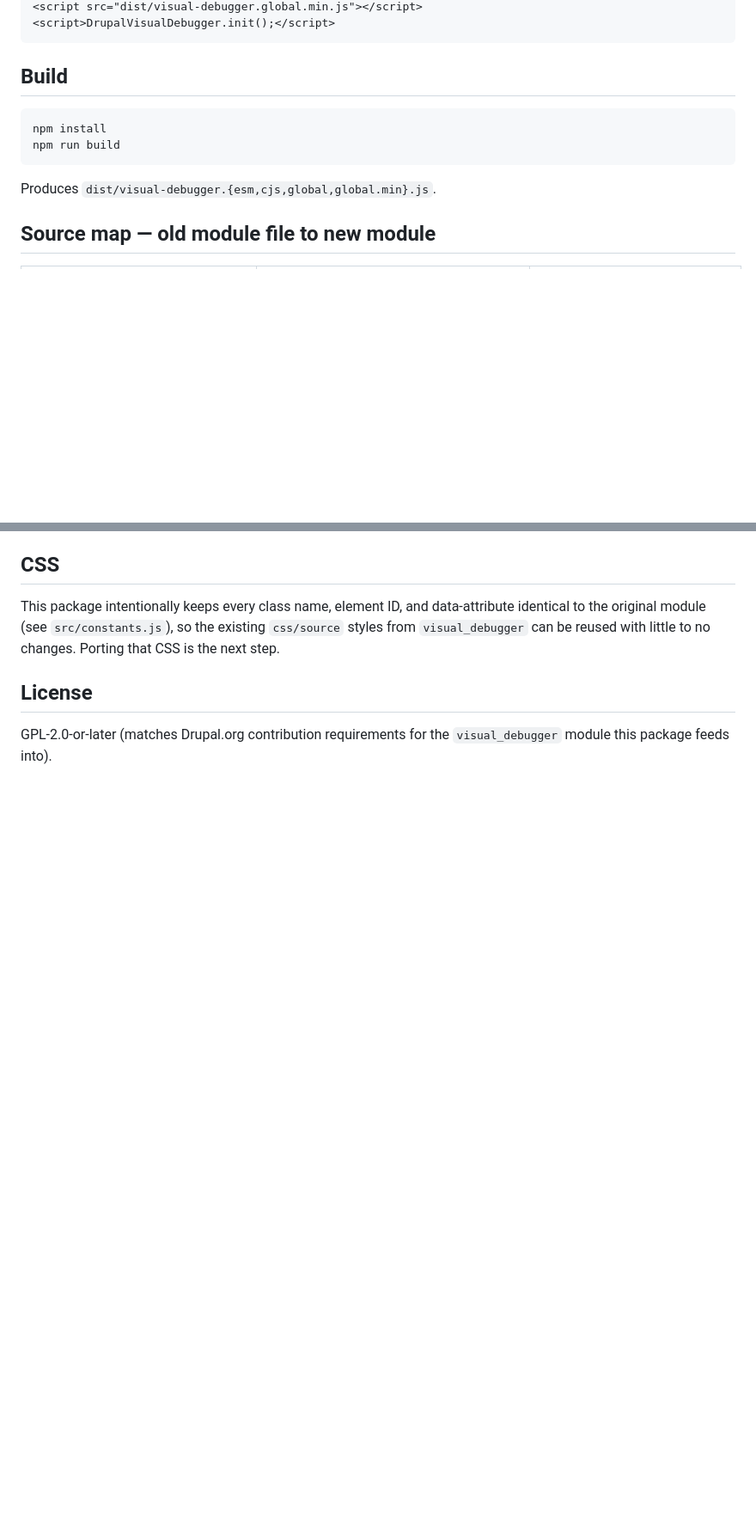
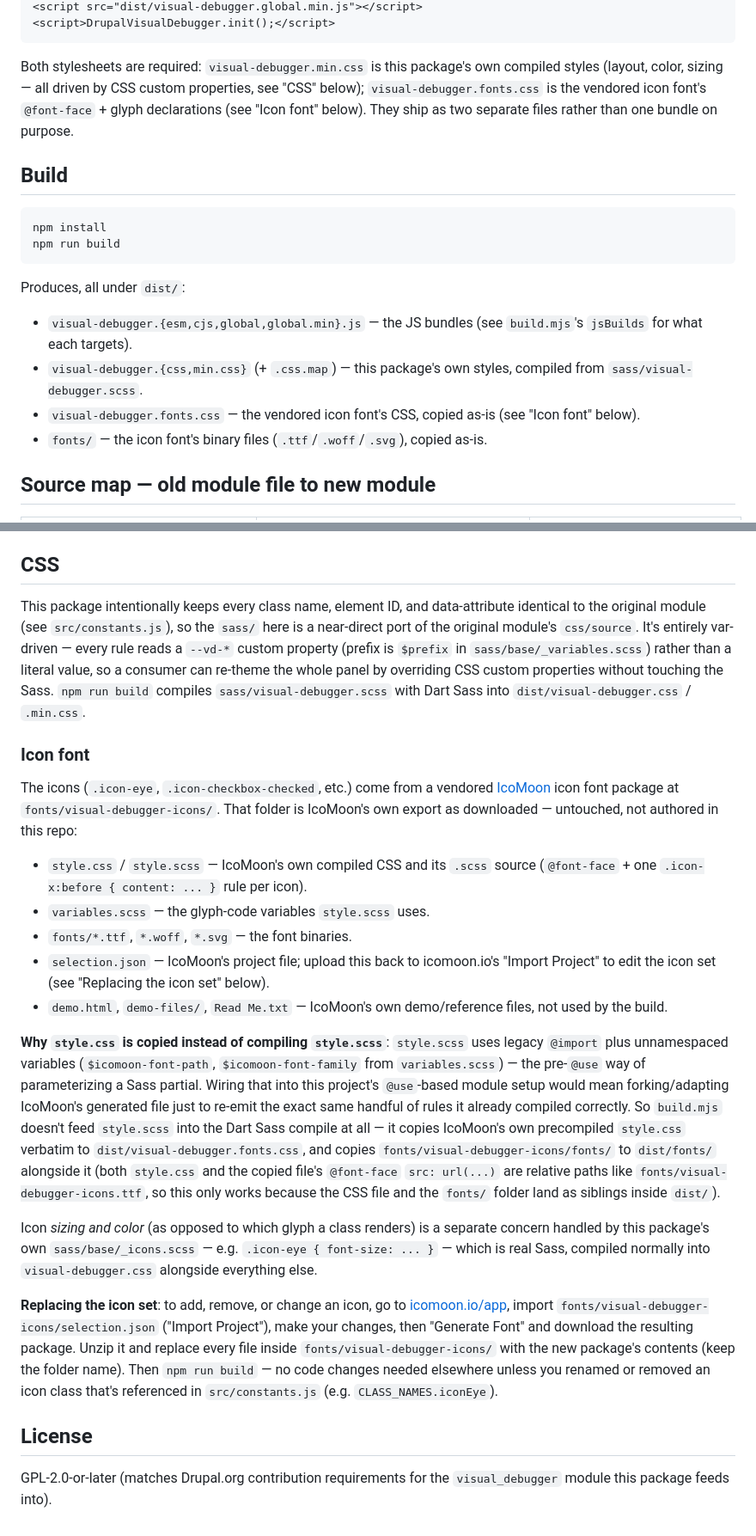
Before and after one commit to mabho/drupal-visual-debugger, a Markdown page: README.md, 2 parts joined by grey strips. Shown at 86% size. GitHub-like rendering; blank space fills up the shorter version.

Commit message:
Update the information about the icons font-family in the project documentation.

````diff
--- a/README.md
+++ b/README.md
@@ -43,6 +45,12 @@ As a plain script (no bundler), once built:
 <script src="dist/visual-debugger.global.min.js"></script>
 <script>DrupalVisualDebugger.init();</script>
 ```
+
+Both stylesheets are required: `visual-debugger.min.css` is this package's
+own compiled styles (layout, color, sizing — all driven by CSS custom
+properties, see "CSS" below); `visual-debugger.fonts.css` is the vendored
+icon font's `@font-face` + glyph declarations (see "Icon font" below). They
+ship as two separate files rather than one bundle on purpose.
 
 ## Build
 
@@ -51,7 +59,12 @@ npm install
 npm run build
 ```
 
-Produces `dist/visual-debugger.{esm,cjs,global,global.min}.js`.
+Produces, all under `dist/`:
+
+- `visual-debugger.{esm,cjs,global,global.min}.js` — the JS bundles (see `build.mjs`'s `jsBuilds` for what each targets).
+- `visual-debugger.{css,min.css}` (+ `.css.map`) — this package's own styles, compiled from `sass/visual-debugger.scss`.
+- `visual-debugger.fonts.css` — the vendored icon font's CSS, copied as-is (see "Icon font" below).
+- `fonts/` — the icon font's binary files (`.ttf`/`.woff`/`.svg`), copied as-is.
 
 ## Source map — old module file to new module
 
@@ -89,8 +102,59 @@ Produces `dist/visual-debugger.{esm,cjs,global,global.min}.js`.
 
 This package intentionally keeps every class name, element ID, and
 data-attribute identical to the original module (see `src/constants.js`),
-so the existing `css/source` styles from `visual_debugger` can be reused
-with little to no changes. Porting that CSS is the next step.
+so the `sass/` here is a near-direct port of the original module's
+`css/source`. It's entirely var-driven — every rule reads a `--vd-*` custom
+property (prefix is `$prefix` in `sass/base/_variables.scss`) rather than a
+literal value, so a consumer can re-theme the whole panel by overriding CSS
+custom properties without touching the Sass. `npm run build` compiles
+`sass/visual-debugger.scss` with Dart Sass into `dist/visual-debugger.css`
+/ `.min.css`.
+
+### Icon font
+
+The icons (`.icon-eye`, `.icon-checkbox-checked`, etc.) come from a vendored
+[IcoMoon](https://icomoon.io/) icon font package at
+`fonts/visual-debugger-icons/`. That folder is IcoMoon's own export as
+downloaded — untouched, not authored in this repo:
+
+- `style.css` / `style.scss` — IcoMoon's own compiled CSS and its `.scss`
+  source (`@font-face` + one `.icon-x:before { content: ... }` rule per
+  icon).
+- `variables.scss` — the glyph-code variables `style.scss` uses.
+- `fonts/*.ttf`, `*.woff`, `*.svg` — the font binaries.
+- `selection.json` — IcoMoon's project file; upload this back to
+  icomoon.io's "Import Project" to edit the icon set (see "Replacing the
+  icon set" below).
+- `demo.html`, `demo-files/`, `Read Me.txt` — IcoMoon's own demo/reference
+  files, not used by the build.
+
+**Why `style.css` is copied instead of compiling `style.scss`**: `style.scss`
+uses legacy `@import` plus unnamespaced variables (`$icomoon-font-path`,
+`$icomoon-font-family` from `variables.scss`) — the pre-`@use` way of
+parameterizing a Sass partial. Wiring that into this project's `@use`-based
+module setup would mean forking/adapting IcoMoon's generated file just to
+re-emit the exact same handful of rules it already compiled correctly. So
+`build.mjs` doesn't feed `style.scss` into the Dart Sass compile at all —
+it copies IcoMoon's own precompiled `style.css` verbatim to
+`dist/visual-debugger.fonts.css`, and copies `fonts/visual-debugger-icons/fonts/`
+to `dist/fonts/` alongside it (both `style.css` and the copied file's
+`@font-face` `src: url(...)` are relative paths like
+`fonts/visual-debugger-icons.ttf`, so this only works because the CSS file
+and the `fonts/` folder land as siblings inside `dist/`).
+
+Icon *sizing and color* (as opposed to which glyph a class renders) is a
+separate concern handled by this package's own `sass/base/_icons.scss` —
+e.g. `.icon-eye { font-size: ... }` — which is real Sass, compiled normally
+into `visual-debugger.css` alongside everything else.
+
+**Replacing the icon set**: to add, remove, or change an icon, go to
+[icomoon.io/app](https://icomoon.io/app), import
+`fonts/visual-debugger-icons/selection.json` ("Import Project"), make your
+changes, then "Generate Font" and download the resulting package. Unzip it
+and replace every file inside `fonts/visual-debugger-icons/` with the new
+package's contents (keep the folder name). Then `npm run build` — no code
+changes needed elsewhere unless you renamed or removed an icon class that's
+referenced in `src/constants.js` (e.g. `CLASS_NAMES.iconEye`).
 
 ## License
 
````
Also changed, not shown: other parts of README.md (+2 -0 lines), CLAUDE.md (+18 -3 lines).
